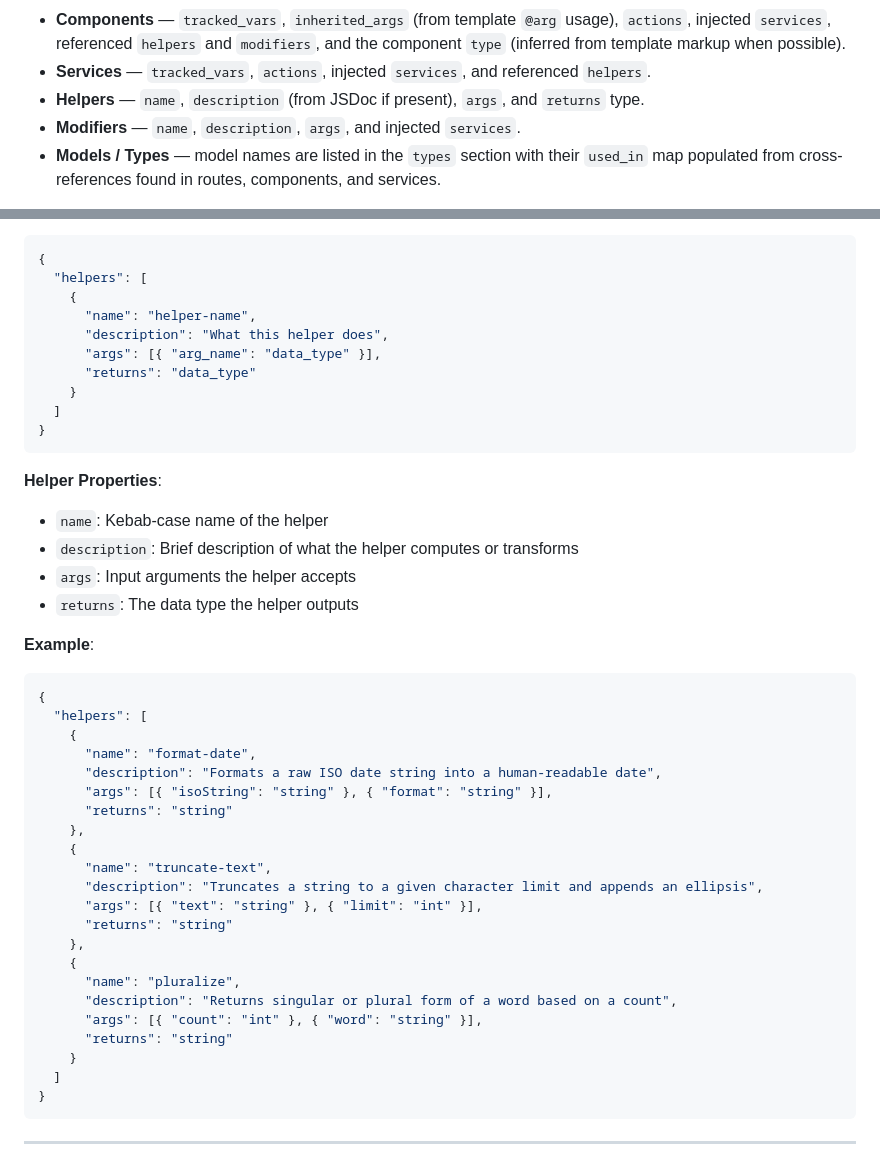
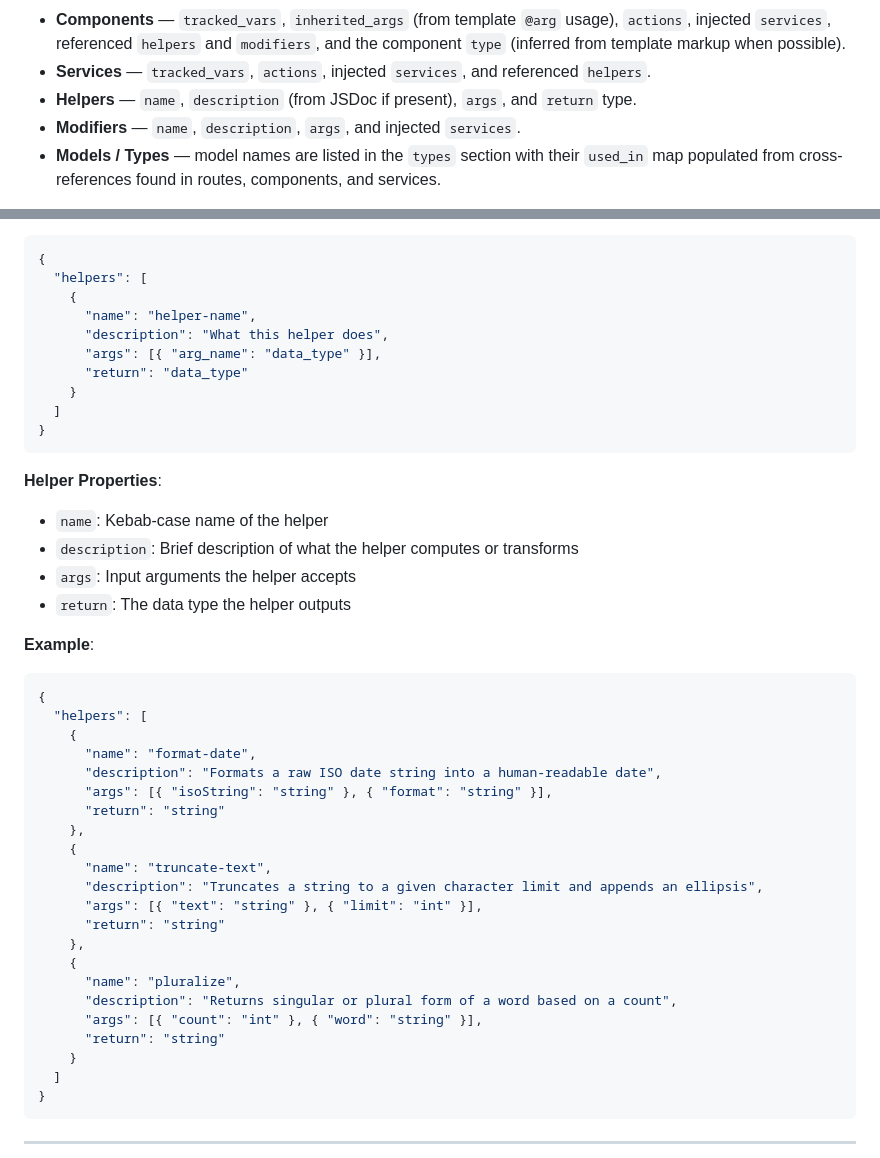
Before and after one commit to tribe-framework/ember-tribe, a Markdown page: README.md, 2 parts joined by grey strips. GitHub-like rendering.

Commit message:
updated readme with integrated storylang

```diff
--- a/README.md
+++ b/README.md
@@ -150,7 +150,7 @@ For each artefact discovered the command parses the source file and extracts:
 - **Controllers** — query-param definitions and actions are merged into the matching route entry.
 - **Components** — `tracked_vars`, `inherited_args` (from template `@arg` usage), `actions`, injected `services`, referenced `helpers` and `modifiers`, and the component `type` (inferred from template markup when possible).
 - **Services** — `tracked_vars`, `actions`, injected `services`, and referenced `helpers`.
-- **Helpers** — `name`, `description` (from JSDoc if present), `args`, and `returns` type.
+- **Helpers** — `name`, `description` (from JSDoc if present), `args`, and `return` type.
 - **Modifiers** — `name`, `description`, `args`, and injected `services`.
 - **Models / Types** — model names are listed in the `types` section with their `used_in` map populated from cross-references found in routes, components, and services.
 
@@ -534,7 +534,7 @@ The storylang.json file contains seven main sections:
       "name": "helper-name",
       "description": "What this helper does",
       "args": [{ "arg_name": "data_type" }],
-      "returns": "data_type"
+      "return": "data_type"
     }
   ]
 }
@@ -545,7 +545,7 @@ The storylang.json file contains seven main sections:
 - `name`: Kebab-case name of the helper
 - `description`: Brief description of what the helper computes or transforms
 - `args`: Input arguments the helper accepts
-- `returns`: The data type the helper outputs
+- `return`: The data type the helper outputs
 
 **Example**:
 
@@ -556,19 +556,19 @@ The storylang.json file contains seven main sections:
       "name": "format-date",
       "description": "Formats a raw ISO date string into a human-readable date",
       "args": [{ "isoString": "string" }, { "format": "string" }],
-      "returns": "string"
+      "return": "string"
     },
     {
       "name": "truncate-text",
       "description": "Truncates a string to a given character limit and appends an ellipsis",
       "args": [{ "text": "string" }, { "limit": "int" }],
-      "returns": "string"
+      "return": "string"
     },
     {
       "name": "pluralize",
       "description": "Returns singular or plural form of a word based on a count",
       "args": [{ "count": "int" }, { "word": "string" }],
-      "returns": "string"
+      "return": "string"
     }
   ]
 }
```
